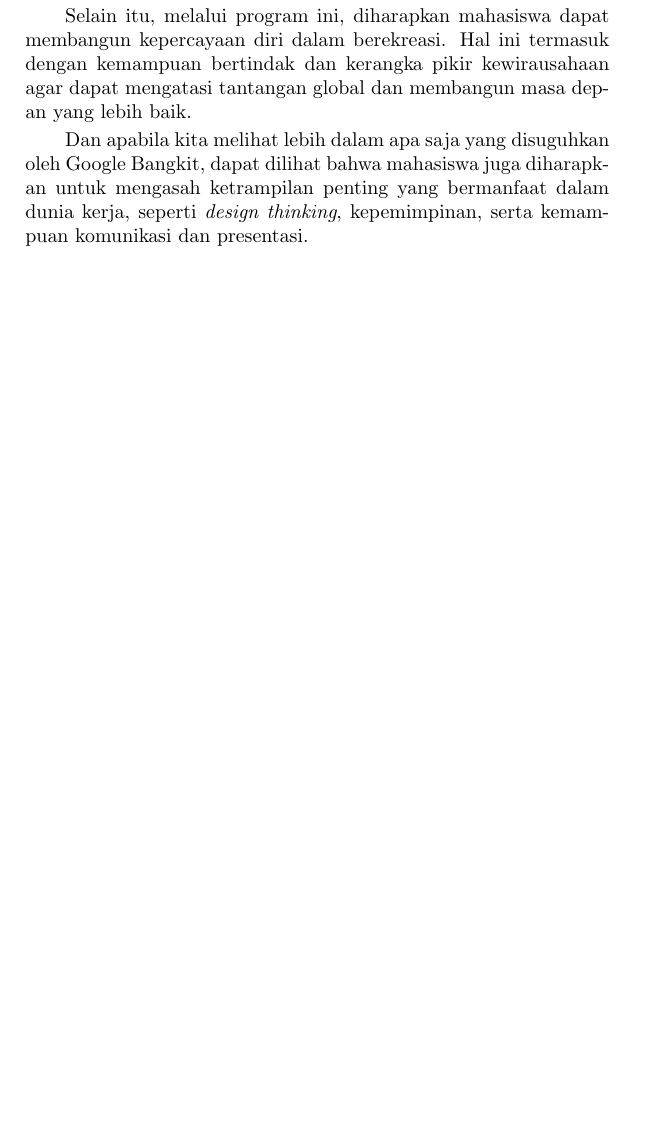
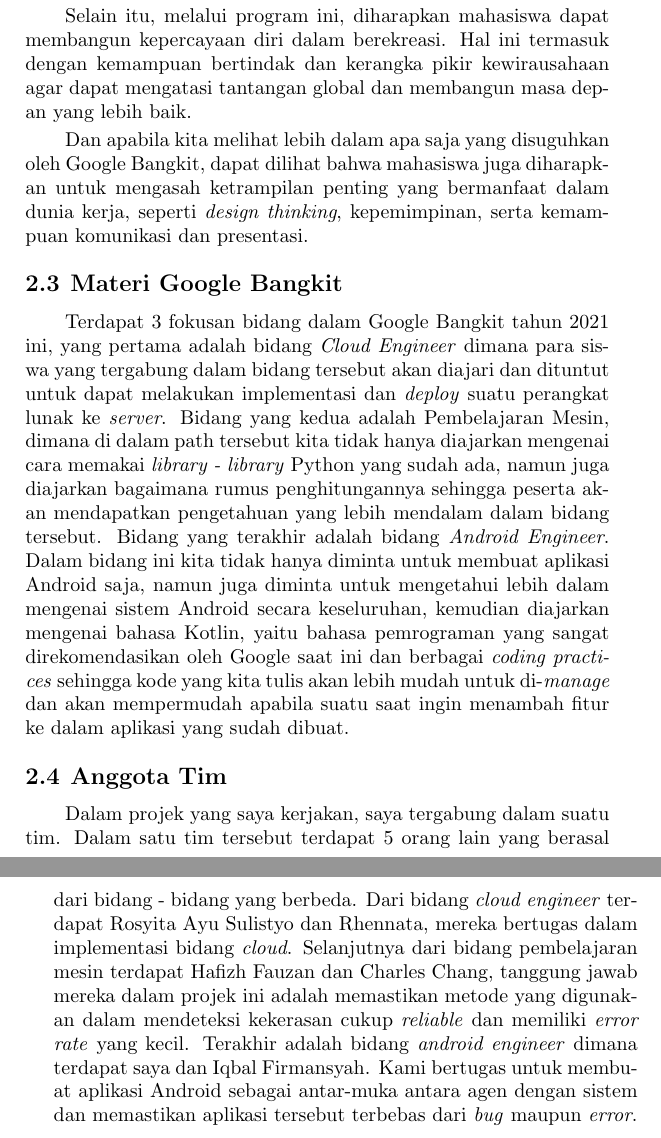
Before and after one commit to aufamiri/rebah_books, a LaTeX document (main.tex, which reads bab/2-profil-perusahaan.tex): part of page 22 of 44 before the commit and two parts of pages 22 and 23 of 46 after it, the two joined at a grey line, cut so that both start at the same text, the shorter picture padded with empty space. Compiled offline with pdfLaTeX.

Commit message:
tambah : Bab 2.4 & 2.5

```diff
--- a/bab/2-profil-perusahaan.tex
+++ b/bab/2-profil-perusahaan.tex
@@ -18,3 +18,11 @@
 Selain itu, melalui program ini, diharapkan mahasiswa dapat membangun kepercayaan diri dalam berekreasi. Hal ini termasuk dengan kemampuan bertindak dan kerangka pikir kewirausahaan agar dapat mengatasi tantangan global dan membangun masa depan yang lebih baik.
 
 Dan apabila kita melihat lebih dalam apa saja yang disuguhkan oleh Google Bangkit, dapat dilihat bahwa mahasiswa juga diharapkan untuk mengasah ketrampilan penting yang bermanfaat dalam dunia kerja, seperti \textit{design thinking}, kepemimpinan, serta kemampuan komunikasi dan presentasi.
+
+\section{Materi Google Bangkit}
+
+Terdapat 3 fokusan bidang dalam Google Bangkit tahun 2021 ini, yang pertama adalah bidang \textit{Cloud Engineer} dimana para siswa yang tergabung dalam bidang tersebut akan diajari dan dituntut untuk dapat melakukan implementasi dan \textit{deploy} suatu perangkat lunak ke \textit{server}. Bidang yang kedua adalah Pembelajaran Mesin, dimana di dalam path tersebut kita tidak hanya diajarkan mengenai cara memakai \textit{library - library} Python yang sudah ada, namun juga diajarkan bagaimana rumus penghitungannya sehingga peserta akan mendapatkan pengetahuan yang lebih mendalam dalam bidang tersebut. Bidang yang terakhir adalah bidang \textit{Android Engineer}. Dalam bidang ini kita tidak hanya diminta untuk membuat aplikasi Android saja, namun juga diminta untuk mengetahui lebih dalam mengenai sistem Android secara keseluruhan, kemudian diajarkan mengenai bahasa Kotlin, yaitu bahasa pemrograman yang sangat direkomendasikan oleh Google saat ini dan berbagai \textit{coding practices} sehingga kode yang kita tulis akan lebih mudah untuk di-\textit{manage} dan akan mempermudah apabila suatu saat ingin menambah fitur ke dalam aplikasi yang sudah dibuat.
+
+\section{Anggota Tim}
+
+Dalam projek yang saya kerjakan, saya tergabung dalam suatu tim. Dalam satu tim tersebut terdapat 5 orang lain yang berasal dari bidang - bidang yang berbeda. Dari bidang \textit{cloud engineer} terdapat Rosyita Ayu Sulistyo dan Rhennata, mereka bertugas dalam implementasi bidang \textit{cloud}. Selanjutnya dari bidang pembelajaran mesin terdapat Hafizh Fauzan dan Charles Chang, tanggung jawab mereka dalam projek ini adalah memastikan metode yang digunakan dalam mendeteksi kekerasan cukup \textit{reliable} dan memiliki \textit{error rate} yang kecil. Terakhir adalah bidang \textit{android engineer} dimana terdapat saya dan Iqbal Firmansyah. Kami bertugas untuk membuat aplikasi Android sebagai antar-muka antara agen dengan sistem dan memastikan aplikasi tersebut terbebas dari \textit{bug} maupun \textit{error}.
```
Also changed, not shown: main.pdf.
